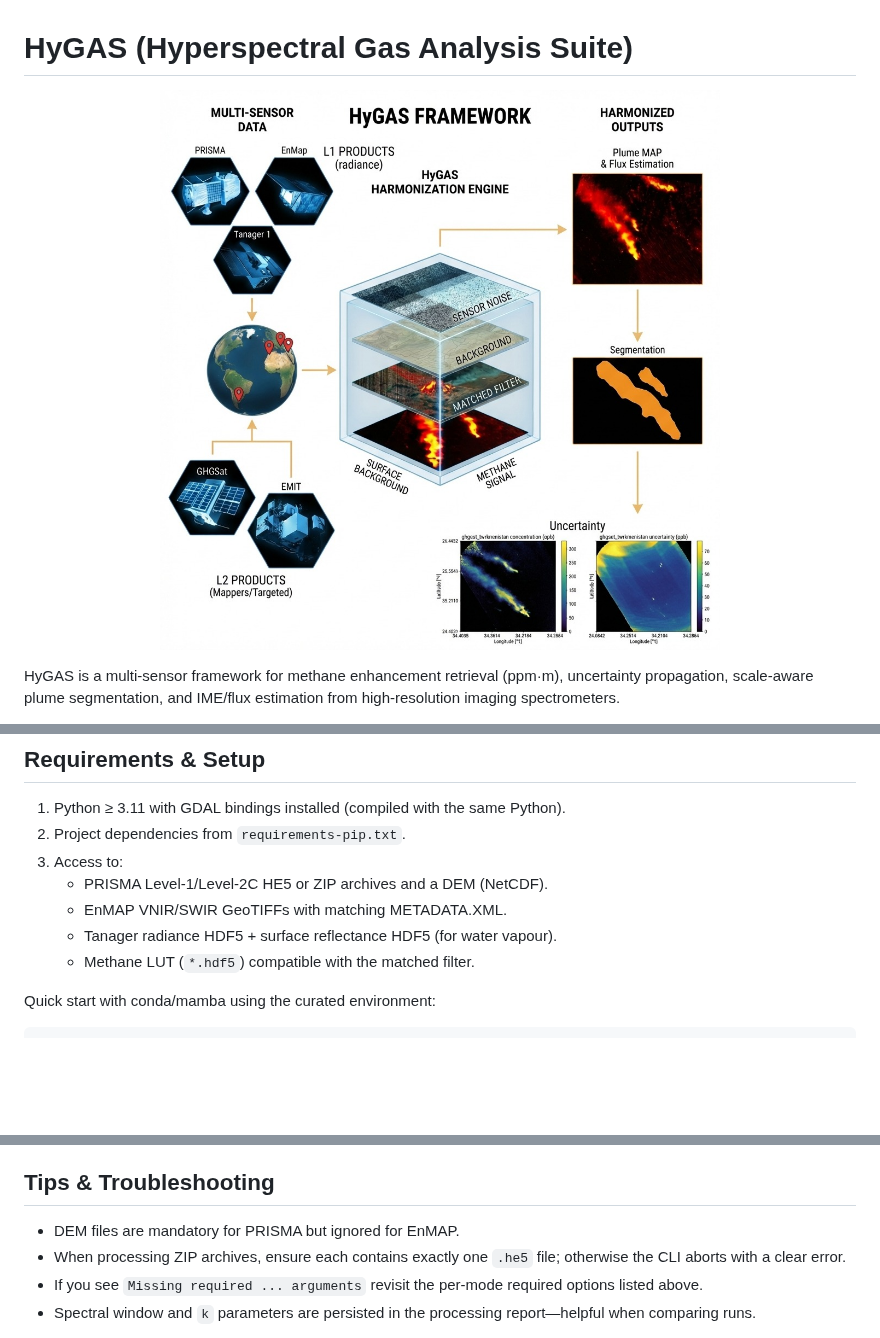
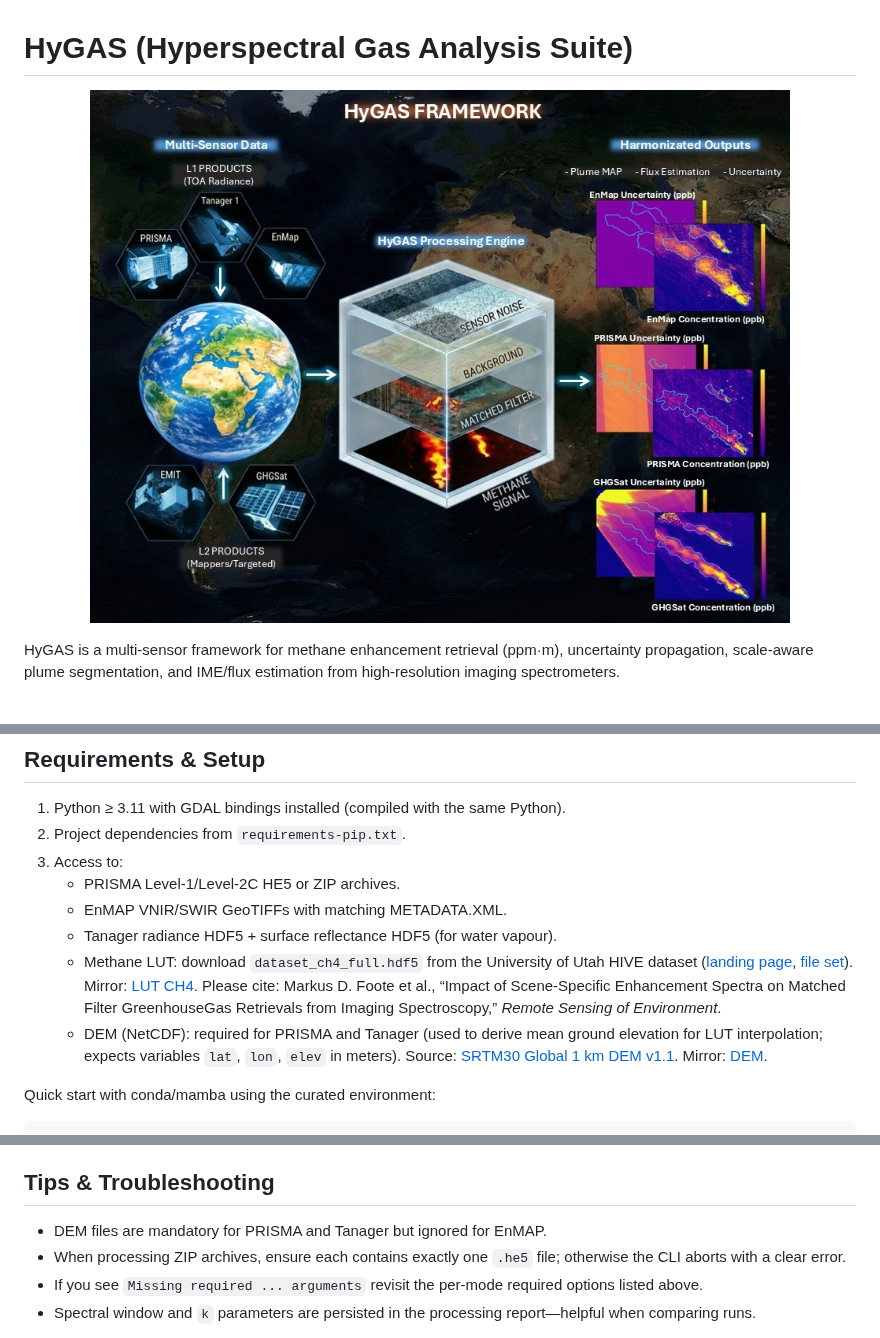
Before and after one commit to AlFe23/hygas, a Markdown page: README.md, 3 parts joined by grey strips. GitHub-like rendering; pictures changed too: GA2.jpeg (deleted), GA_repo.jpeg (added); blank space fills up the shorter version.

```diff
--- a/README.md
+++ b/README.md
@@ -1,7 +1,7 @@
 # HyGAS (Hyperspectral Gas Analysis Suite)
 
 <p align="center">
-  <img src="GA2.jpeg" alt="HyGAS framework schematic" width="700" />
+  <img src="GA_repo.jpeg" alt="HyGAS framework schematic" width="700" />
 </p>
 
 HyGAS is a multi-sensor framework for methane enhancement retrieval (ppm·m), uncertainty propagation, scale-aware plume segmentation, and IME/flux estimation from high-resolution imaging spectrometers.
@@ -37,10 +37,11 @@ Reproducibility aids:
 1. Python ≥ 3.11 with GDAL bindings installed (compiled with the same Python).
 2. Project dependencies from `requirements-pip.txt`.
 3. Access to:
-   - PRISMA Level-1/Level-2C HE5 or ZIP archives and a DEM (NetCDF).
+   - PRISMA Level-1/Level-2C HE5 or ZIP archives.
    - EnMAP VNIR/SWIR GeoTIFFs with matching METADATA.XML.
    - Tanager radiance HDF5 + surface reflectance HDF5 (for water vapour).
-   - Methane LUT (`*.hdf5`) compatible with the matched filter.
+   - Methane LUT: download `dataset_ch4_full.hdf5` from the University of Utah HIVE dataset ([landing page](https://hive.utah.edu/concern/datasets/9w0323039), [file set](https://hive.utah.edu/concern/parent/9w0323039/file_sets/ht24wj452)). Mirror: [LUT CH4](https://drive.google.com/file/d/196adGp_XCcTXAk3SRjiOnBJxUhDANNvn/view?usp=sharing). Please cite: Markus D. Foote et al., “Impact of Scene-Specific Enhancement Spectra on Matched Filter GreenhouseGas Retrievals from Imaging Spectroscopy,” *Remote Sensing of Environment*.
+   - DEM (NetCDF): required for PRISMA and Tanager (used to derive mean ground elevation for LUT interpolation; expects variables `lat`, `lon`, `elev` in meters). Source: [SRTM30 Global 1 km DEM v1.1](https://catalog.data.gov/dataset/srtm30-global-1-km-digital-elevation-model-dem-version-11-land-surface). Mirror: [DEM](https://drive.google.com/file/d/10e1VtibryVxcHT4-Gb0ryhyk17JCF04f/view?usp=sharing).
 
 Quick start with conda/mamba using the curated environment:
 
@@ -213,7 +214,7 @@ PRISMA batch runs also emit `directory_process_report_<timestamp>.txt` summarizi
 
 ## Tips & Troubleshooting
 
-- DEM files are mandatory for PRISMA but ignored for EnMAP.
+- DEM files are mandatory for PRISMA and Tanager but ignored for EnMAP.
 - When processing ZIP archives, ensure each contains exactly one `.he5` file; otherwise the CLI aborts with a clear error.
 - If you see `Missing required ... arguments` revisit the per-mode required options listed above.
 - Spectral window and `k` parameters are persisted in the processing report—helpful when comparing runs.
```
